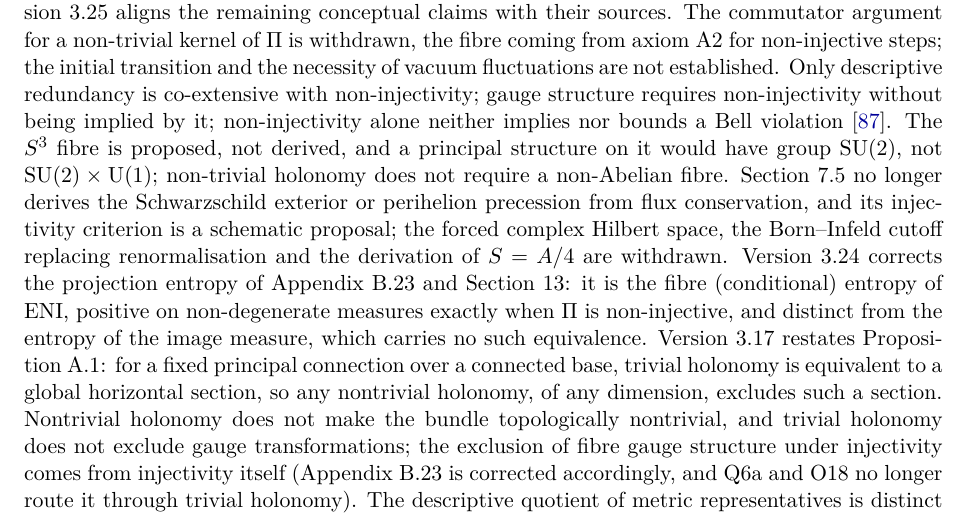
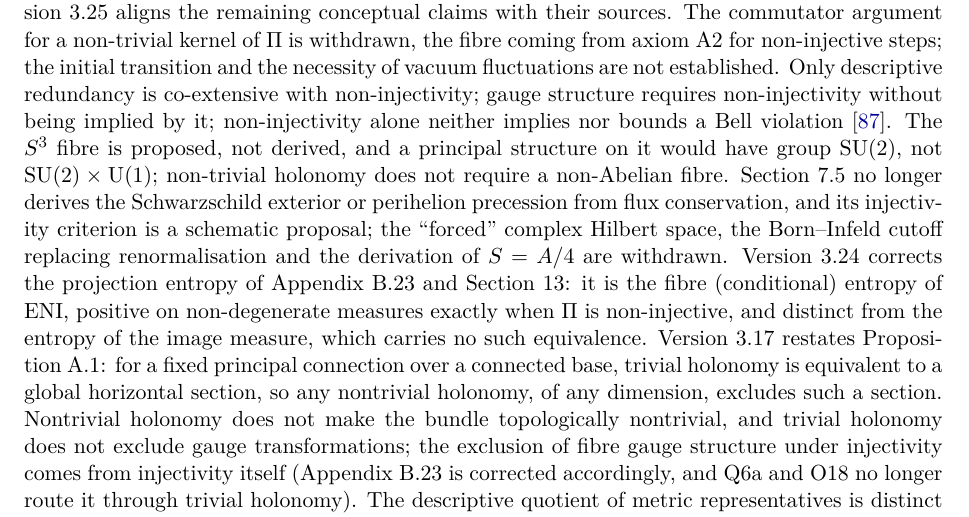
Before and after one commit to Cosmochrony/program, a LaTeX paper (tex/program.tex): part of page 5 of 98, cut so that both start at the same text. Compiled offline with pdfLaTeX.

Commit message:
C08 candidate: review r2 fixes

```diff
--- a/tex/program.tex
+++ b/tex/program.tex
@@ -268,7 +268,7 @@
     The $S^3$ fibre is proposed, not derived, and a principal structure on it would have group $\mathrm{SU}(2)$, not
     $\mathrm{SU}(2)\times\mathrm{U}(1)$; non-trivial holonomy does not require a non-Abelian fibre.
     Section~7.5 no longer derives the Schwarzschild exterior or perihelion precession from flux conservation, and
-    its injectivity criterion is a schematic proposal; the forced complex Hilbert space, the Born--Infeld cutoff
+    its injectivity criterion is a schematic proposal; the ``forced'' complex Hilbert space, the Born--Infeld cutoff
     replacing renormalisation and the derivation of $S = A/4$ are withdrawn.
     Version~3.24 corrects the projection entropy of Appendix~B.23 and Section~13: it is the fibre
     (conditional) entropy of ENI, positive on non-degenerate measures exactly when $\Pi$ is non-injective, and
```
Also changed, not shown: README.md, 1 other file.
